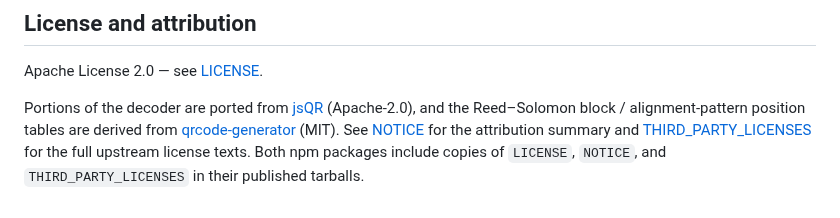
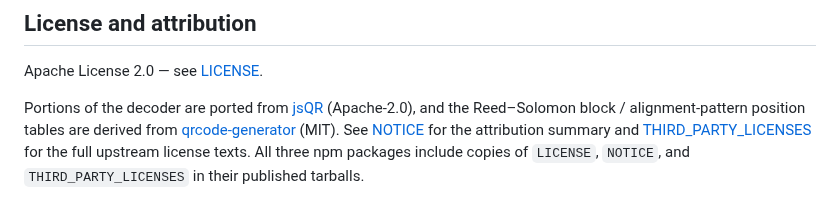
Before and after one commit to elchika-inc/moonqr, a Markdown page: README.md, the part around the change. Rendered like a GitHub page.

Commit message:
docs: npm 帰属表示を3パッケージへ揃える

```diff
--- a/README.md
+++ b/README.md
@@ -151,6 +151,6 @@ Portions of the decoder are ported from [jsQR](https://github.com/cozmo/jsQR) (A
 the Reed–Solomon block / alignment-pattern position tables are derived from
 [qrcode-generator](https://github.com/kazuhikoarase/qrcode-generator) (MIT). See
 [NOTICE](NOTICE) for the attribution summary and
-[THIRD_PARTY_LICENSES](THIRD_PARTY_LICENSES) for the full upstream license texts. Both npm
+[THIRD_PARTY_LICENSES](THIRD_PARTY_LICENSES) for the full upstream license texts. All three npm
 packages include copies of `LICENSE`, `NOTICE`, and `THIRD_PARTY_LICENSES` in their published
 tarballs.
```
